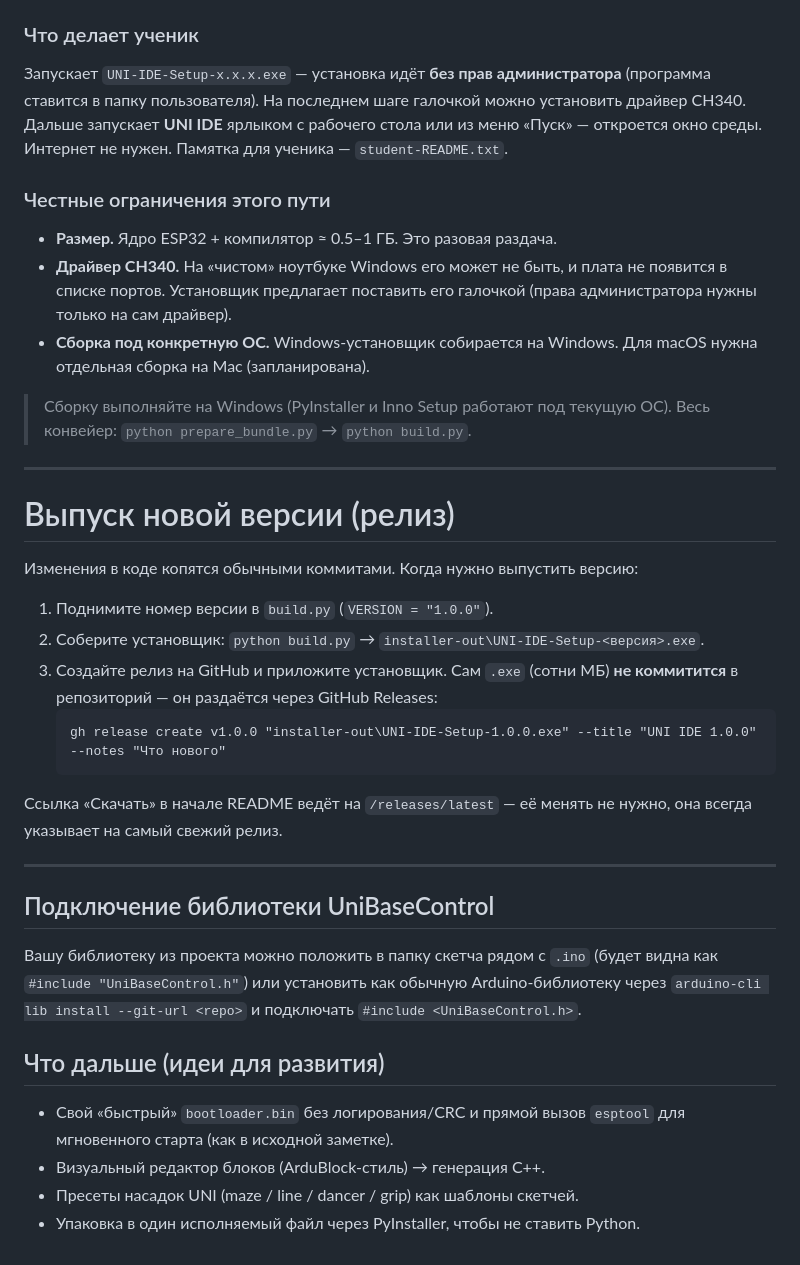
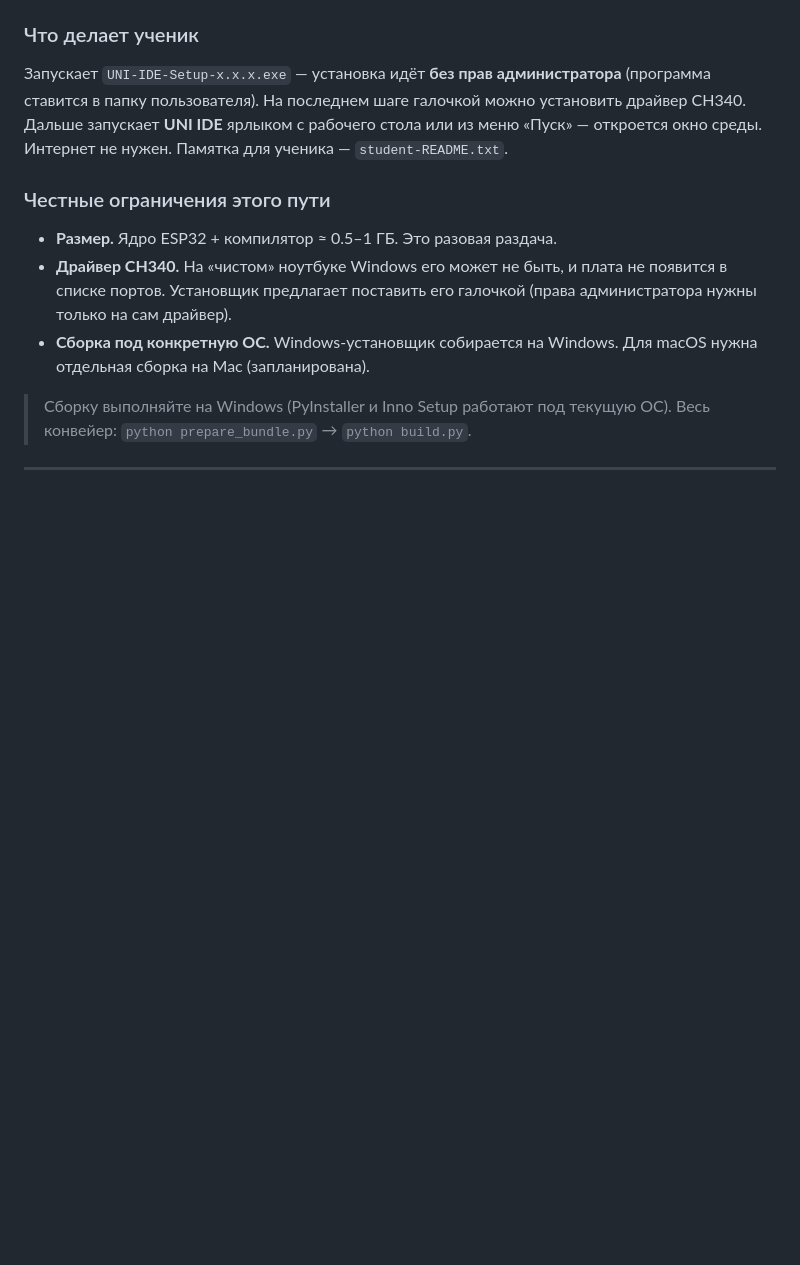
Before and after one commit to tchelex/uni-ide, a Markdown page: README.md, the part around the change. Rendered like a GitHub page; blank space fills up the shorter version.

Commit message:
Remove release process instructions from README
Removed the release process section from README.

````diff
--- a/README.md
+++ b/README.md
@@ -149,35 +149,3 @@ python server.py
 > ОС). Весь конвейер: `python prepare_bundle.py` → `python build.py`.
 
 ---
-
-# Выпуск новой версии (релиз)
-
-Изменения в коде копятся обычными коммитами. Когда нужно выпустить версию:
-
-1. Поднимите номер версии в `build.py` (`VERSION = "1.0.0"`).
-2. Соберите установщик: `python build.py` → `installer-out\UNI-IDE-Setup-<версия>.exe`.
-3. Создайте релиз на GitHub и приложите установщик. Сам `.exe` (сотни МБ) **не
-   коммитится** в репозиторий — он раздаётся через GitHub Releases:
-   ```
-   gh release create v1.0.0 "installer-out\UNI-IDE-Setup-1.0.0.exe" --title "UNI IDE 1.0.0" --notes "Что нового"
-   ```
-
-Ссылка «Скачать» в начале README ведёт на `/releases/latest` — её менять не нужно,
-она всегда указывает на самый свежий релиз.
-
----
-
-## Подключение библиотеки UniBaseControl
-
-Вашу библиотеку из проекта можно положить в папку скетча рядом с `.ino`
-(будет видна как `#include "UniBaseControl.h"`) или установить как обычную
-Arduino-библиотеку через `arduino-cli lib install --git-url <repo>` и
-подключать `#include <UniBaseControl.h>`.
-
-## Что дальше (идеи для развития)
-
-- Свой «быстрый» `bootloader.bin` без логирования/CRC и прямой вызов `esptool`
-  для мгновенного старта (как в исходной заметке).
-- Визуальный редактор блоков (ArduBlock-стиль) → генерация C++.
-- Пресеты насадок UNI (maze / line / dancer / grip) как шаблоны скетчей.
-- Упаковка в один исполняемый файл через PyInstaller, чтобы не ставить Python.
````
